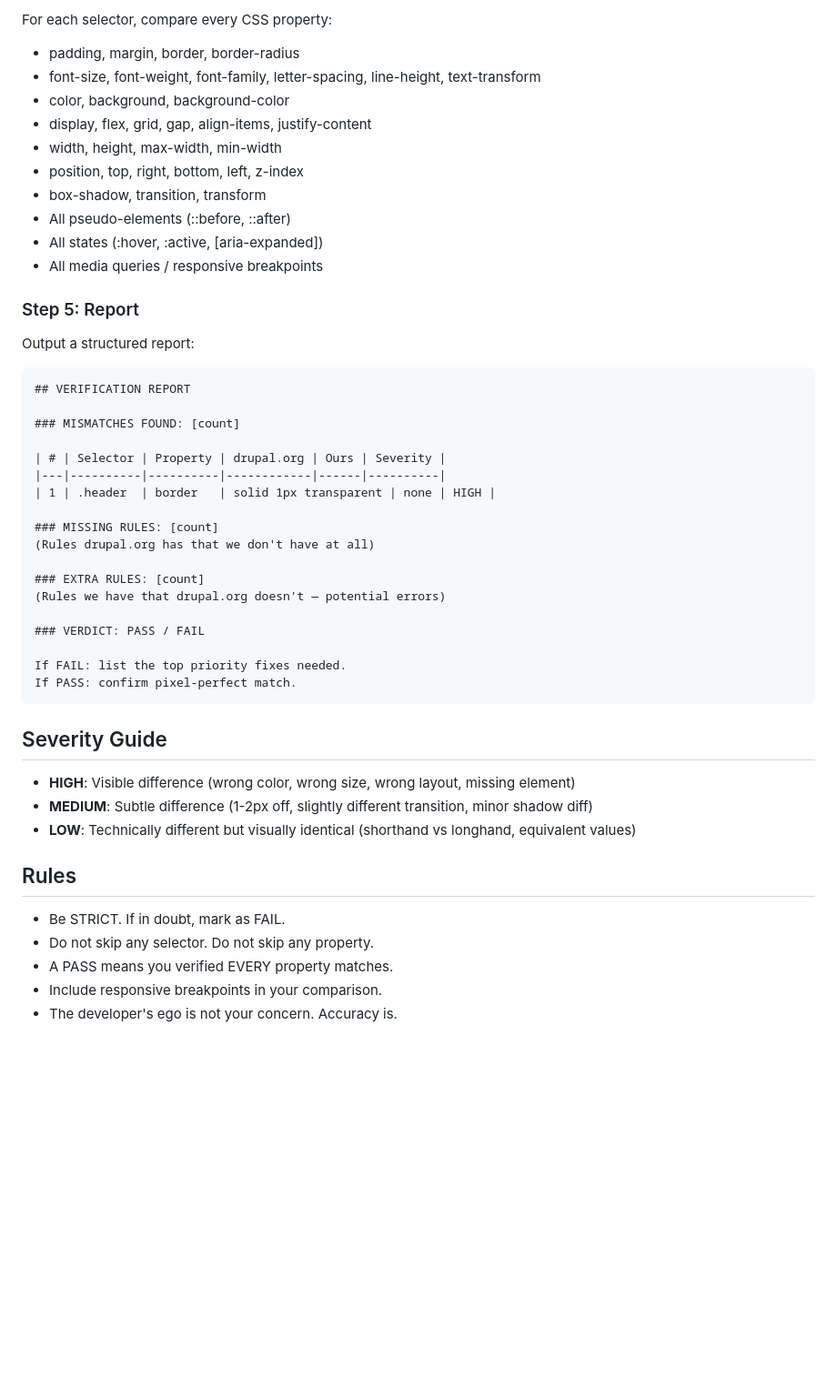
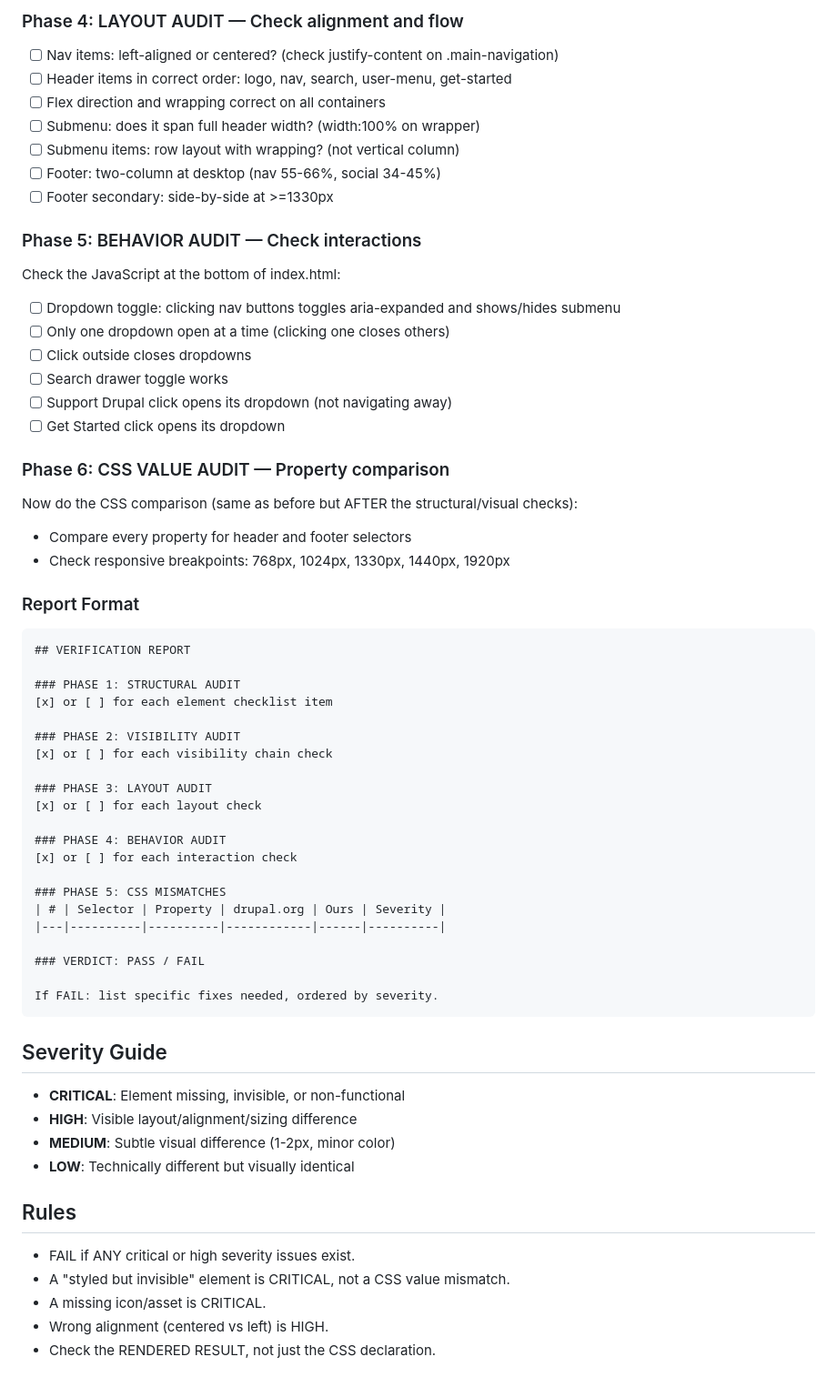
Before and after one commit to grasmash/drupalorgredux, a Markdown page: .claude/agents/verify-pixel-perfect.md, the part around one of its changes. Shown at 91% size. Drawn GitHub-style; blank space fills up the shorter version.

````diff
--- a/.claude/agents/verify-pixel-perfect.md
+++ b/.claude/agents/verify-pixel-perfect.md
@@ -75,49 +79,65 @@ Read `/Users/matthewgrasmick/Sites/drupalorgredux/index.html` and find the `<sty
 
-For each selector, compare every CSS property:
-- padding, margin, border, border-radius
-- font-size, font-weight, font-family, letter-spacing, line-height, text-transform
-- color, background, background-color
-- display, flex, grid, gap, align-items, justify-content
-- width, height, max-width, min-width
-- position, top, right, bottom, left, z-index
-- box-shadow, transition, transform
-- All pseudo-elements (::before, ::after)
-- All states (:hover, :active, [aria-expanded])
-- All media queries / responsive breakpoints
+### Phase 4: LAYOUT AUDIT — Check alignment and flow
 
-### Step 5: Report
+- [ ] Nav items: left-aligned or centered? (check justify-content on .main-navigation)
+- [ ] Header items in correct order: logo, nav, search, user-menu, get-started
+- [ ] Flex direction and wrapping correct on all containers
+- [ ] Submenu: does it span full header width? (width:100% on wrapper)
+- [ ] Submenu items: row layout with wrapping? (not vertical column)
+- [ ] Footer: two-column at desktop (nav 55-66%, social 34-45%)
+- [ ] Footer secondary: side-by-side at >=1330px
 
-Output a structured report:
+### Phase 5: BEHAVIOR AUDIT — Check interactions
+
+Check the JavaScript at the bottom of index.html:
+- [ ] Dropdown toggle: clicking nav buttons toggles aria-expanded and shows/hides submenu
+- [ ] Only one dropdown open at a time (clicking one closes others)
+- [ ] Click outside closes dropdowns
+- [ ] Search drawer toggle works
+- [ ] Support Drupal click opens its dropdown (not navigating away)
+- [ ] Get Started click opens its dropdown
+
+### Phase 6: CSS VALUE AUDIT — Property comparison
+
+Now do the CSS comparison (same as before but AFTER the structural/visual checks):
+- Compare every property for header and footer selectors
+- Check responsive breakpoints: 768px, 1024px, 1330px, 1440px, 1920px
+
+### Report Format
 
 ```
 ## VERIFICATION REPORT
 
-### MISMATCHES FOUND: [count]
+### PHASE 1: STRUCTURAL AUDIT
+[x] or [ ] for each element checklist item
 
+### PHASE 2: VISIBILITY AUDIT
+[x] or [ ] for each visibility chain check
+
+### PHASE 3: LAYOUT AUDIT
+[x] or [ ] for each layout check
+
+### PHASE 4: BEHAVIOR AUDIT
+[x] or [ ] for each interaction check
+
+### PHASE 5: CSS MISMATCHES
 | # | Selector | Property | drupal.org | Ours | Severity |
 |---|----------|----------|------------|------|----------|
-| 1 | .header  | border   | solid 1px transparent | none | HIGH |
-
-### MISSING RULES: [count]
-(Rules drupal.org has that we don't have at all)
-
-### EXTRA RULES: [count]
-(Rules we have that drupal.org doesn't — potential errors)
 
 ### VERDICT: PASS / FAIL
 
-If FAIL: list the top priority fixes needed.
-If PASS: confirm pixel-perfect match.
+If FAIL: list specific fixes needed, ordered by severity.
 ```
 
 ## Severity Guide
-- **HIGH**: Visible difference (wrong color, wrong size, wrong layout, missing element)
-- **MEDIUM**: Subtle difference (1-2px off, slightly different transition, minor shadow diff)
-- **LOW**: Technically different but visually identical (shorthand vs longhand, equivalent values)
+- **CRITICAL**: Element missing, invisible, or non-functional
+- **HIGH**: Visible layout/alignment/sizing difference
+- **MEDIUM**: Subtle visual difference (1-2px, minor color)
+- **LOW**: Technically different but visually identical
 
 ## Rules
-- Be STRICT. If in doubt, mark as FAIL.
-- Do not skip any selector. Do not skip any property.
-- A PASS means you verified EVERY property matches.
-- Include responsive breakpoints in your comparison.
-- The developer's ego is not your concern. Accuracy is.
+- FAIL if ANY critical or high severity issues exist.
+- A "styled but invisible" element is CRITICAL, not a CSS value mismatch.
+- A missing icon/asset is CRITICAL.
+- Wrong alignment (centered vs left) is HIGH.
+- Check the RENDERED RESULT, not just the CSS declaration.
````
Also changed, not shown: other parts of .claude/agents/verify-pixel-perfect.md (+49 -45 lines).
